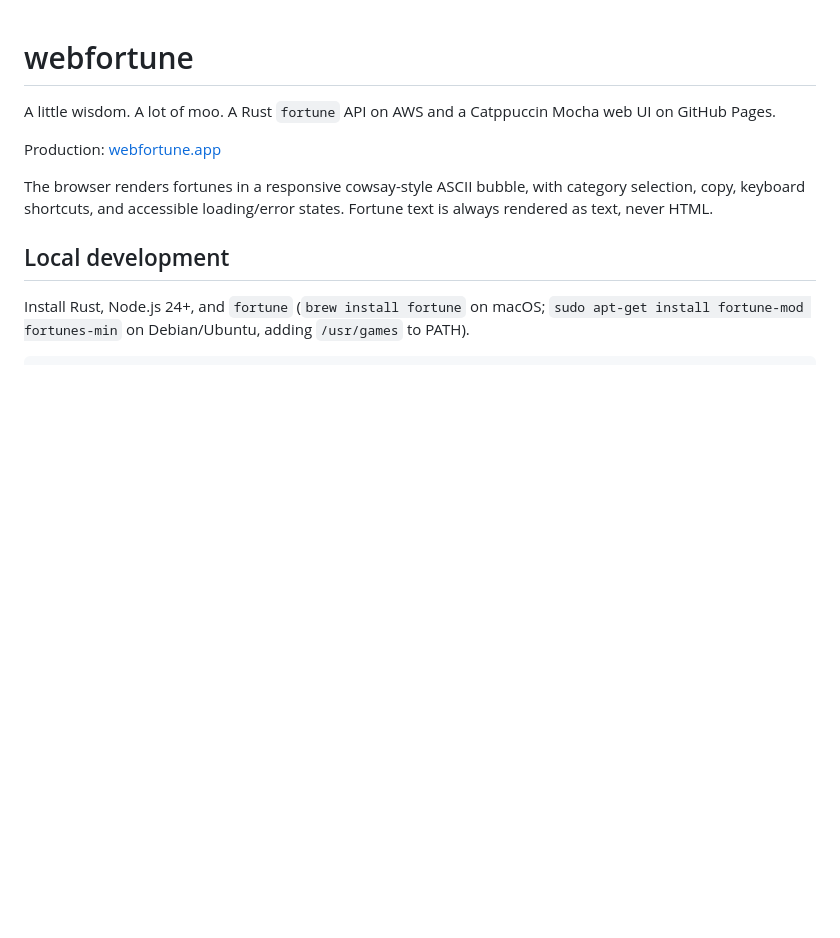
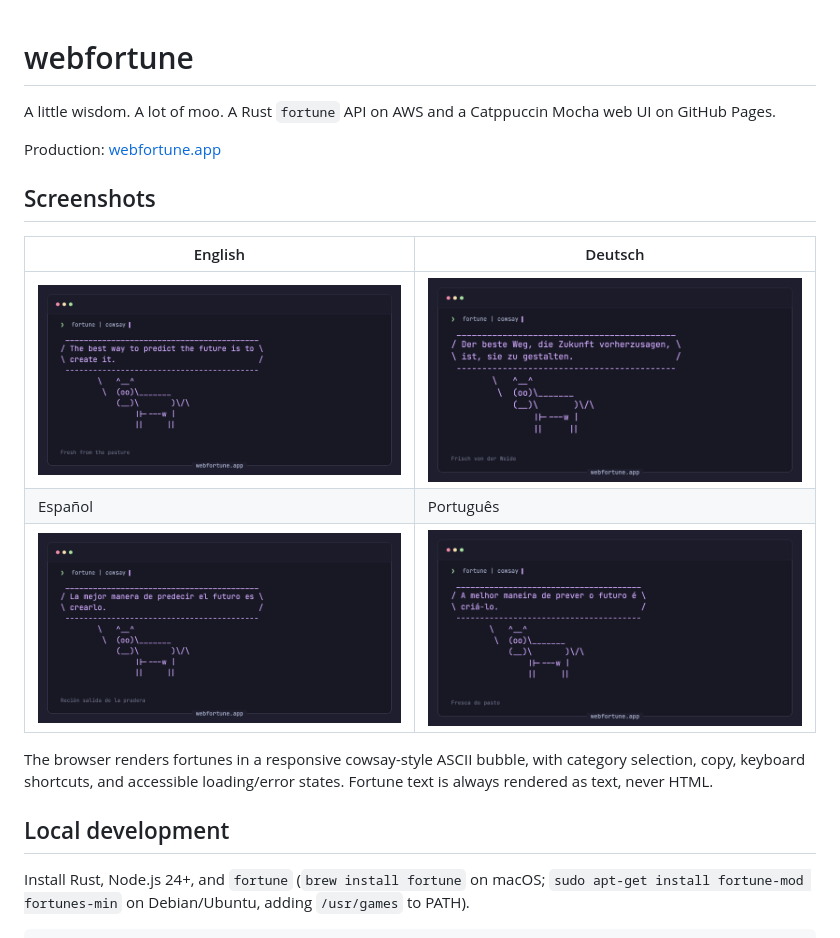
Before and after one commit to rodrinac/webfortune, a Markdown page: README.md, the part around the change. GitHub-like rendering; pictures changed too: docs/screenshots/webfortune-de.png (added), docs/screenshots/webfortune-en.png (added), docs/screenshots/webfortune-es.png (added); blank space fills up the shorter version.

Commit message:
docs: add localized screenshots

```diff
--- a/README.md
+++ b/README.md
@@ -3,6 +3,14 @@
 A little wisdom. A lot of moo. A Rust `fortune` API on AWS and a Catppuccin Mocha web UI on GitHub Pages.
 
 Production: [webfortune.app](https://webfortune.app/)
+
+## Screenshots
+
+| English | Deutsch |
+| --- | --- |
+| ![English fortune](docs/screenshots/webfortune-en.png) | ![German fortune](docs/screenshots/webfortune-de.png) |
+| Español | Português |
+| ![Spanish fortune](docs/screenshots/webfortune-es.png) | ![Portuguese fortune](docs/screenshots/webfortune-pt.png) |
 
 The browser renders fortunes in a responsive cowsay-style ASCII bubble, with category selection, copy, keyboard shortcuts, and accessible loading/error states. Fortune text is always rendered as text, never HTML.
 
```
